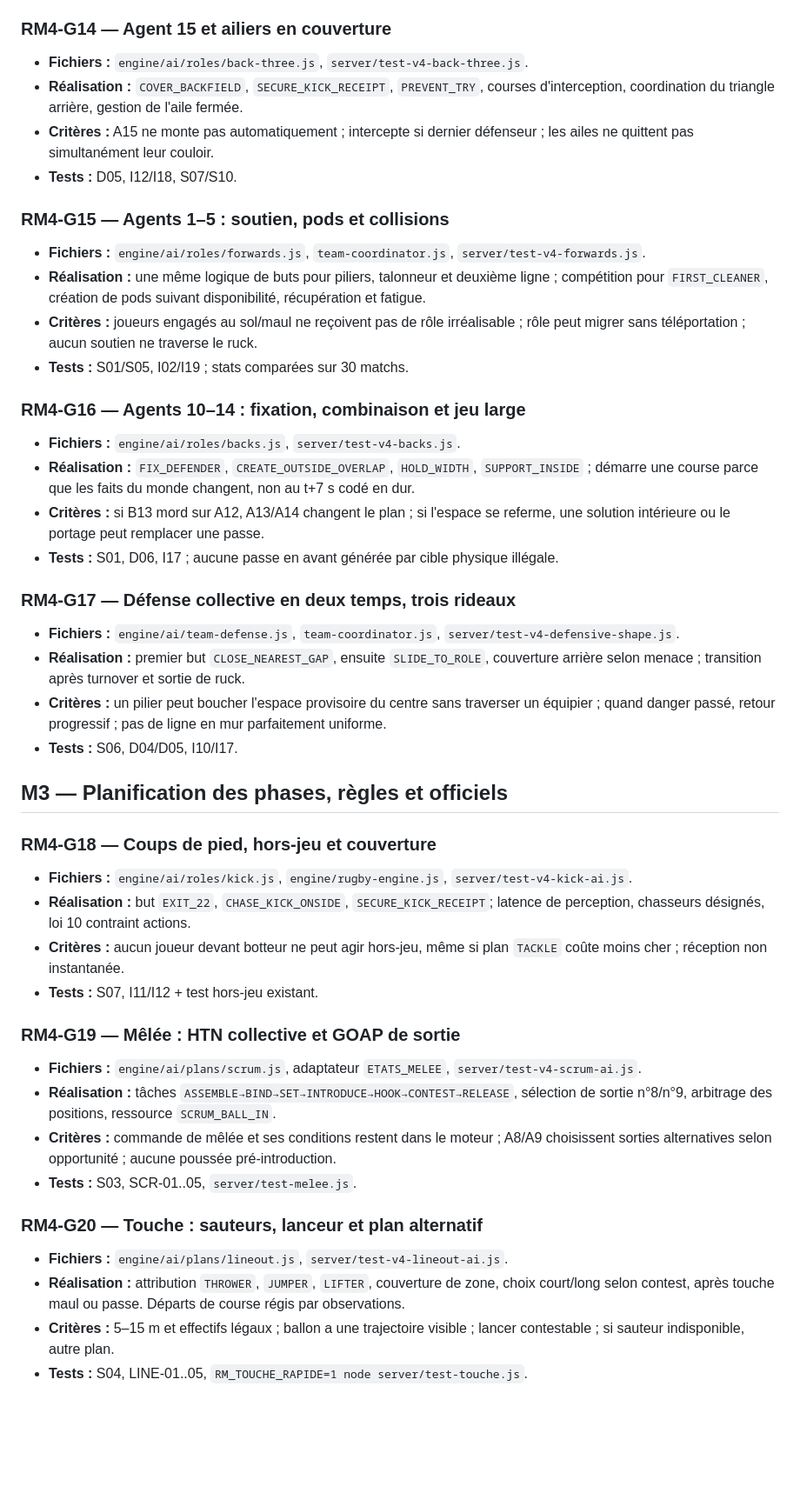
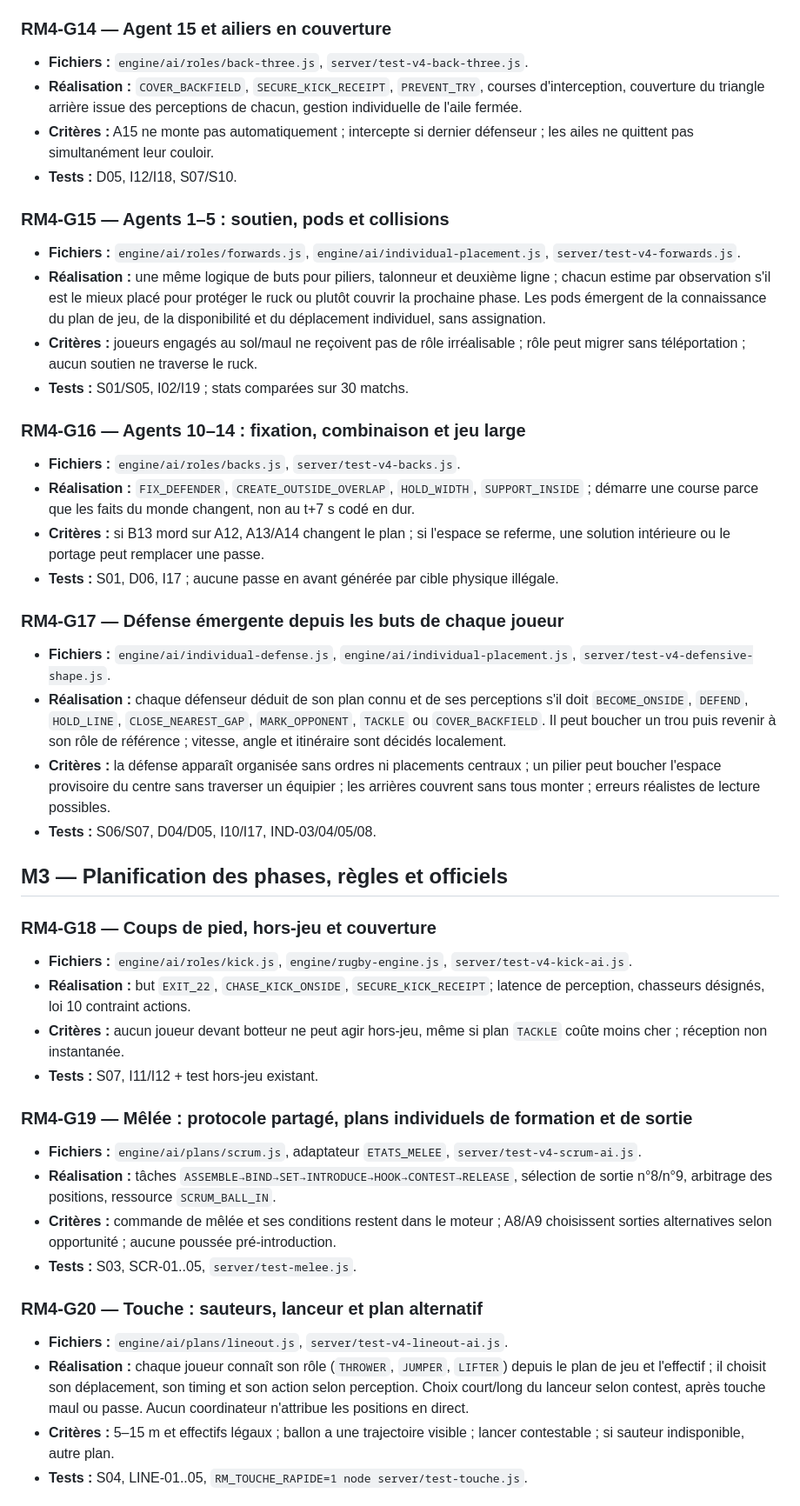
Before and after one commit to sebadiaz/Rugby.-Manager, a Markdown page: docs/SIMULATION_V4/PLAN_CLAUDE_CODE.md, the part around one of its changes. Shown at 87% size. Rendered like a GitHub page; blank space fills up the shorter version.

Commit message:
docs(plan): remplacer la coordination centrale par des buts et mouvements individuels

```diff
--- a/docs/SIMULATION_V4/PLAN_CLAUDE_CODE.md
+++ b/docs/SIMULATION_V4/PLAN_CLAUDE_CODE.md
@@ -143,14 +145,14 @@ Les tâches G00 et G01 sont **commencées comme références/documentation** ; l
 ### RM4-G14 — Agent 15 et ailiers en couverture
 
 - **Fichiers :** `engine/ai/roles/back-three.js`, `server/test-v4-back-three.js`.
-- **Réalisation :** `COVER_BACKFIELD`, `SECURE_KICK_RECEIPT`, `PREVENT_TRY`, courses d'interception, coordination du triangle arrière, gestion de l'aile fermée.
+- **Réalisation :** `COVER_BACKFIELD`, `SECURE_KICK_RECEIPT`, `PREVENT_TRY`, courses d'interception, couverture du triangle arrière issue des perceptions de chacun, gestion individuelle de l'aile fermée.
 - **Critères :** A15 ne monte pas automatiquement ; intercepte si dernier défenseur ; les ailes ne quittent pas simultanément leur couloir.
 - **Tests :** D05, I12/I18, S07/S10.
 
 ### RM4-G15 — Agents 1–5 : soutien, pods et collisions
 
-- **Fichiers :** `engine/ai/roles/forwards.js`, `team-coordinator.js`, `server/test-v4-forwards.js`.
-- **Réalisation :** une même logique de buts pour piliers, talonneur et deuxième ligne ; compétition pour `FIRST_CLEANER`, création de pods suivant disponibilité, récupération et fatigue.
+- **Fichiers :** `engine/ai/roles/forwards.js`, `engine/ai/individual-placement.js`, `server/test-v4-forwards.js`.
+- **Réalisation :** une même logique de buts pour piliers, talonneur et deuxième ligne ; chacun estime par observation s'il est le mieux placé pour protéger le ruck ou plutôt couvrir la prochaine phase. Les pods émergent de la connaissance du plan de jeu, de la disponibilité et du déplacement individuel, sans assignation.
 - **Critères :** joueurs engagés au sol/maul ne reçoivent pas de rôle irréalisable ; rôle peut migrer sans téléportation ; aucun soutien ne traverse le ruck.
 - **Tests :** S01/S05, I02/I19 ; stats comparées sur 30 matchs.
 
@@ -161,12 +163,12 @@ Les tâches G00 et G01 sont **commencées comme références/documentation** ; l
 - **Critères :** si B13 mord sur A12, A13/A14 changent le plan ; si l'espace se referme, une solution intérieure ou le portage peut remplacer une passe.
 - **Tests :** S01, D06, I17 ; aucune passe en avant générée par cible physique illégale.
 
-### RM4-G17 — Défense collective en deux temps, trois rideaux
+### RM4-G17 — Défense émergente depuis les buts de chaque joueur
 
-- **Fichiers :** `engine/ai/team-defense.js`, `team-coordinator.js`, `server/test-v4-defensive-shape.js`.
-- **Réalisation :** premier but `CLOSE_NEAREST_GAP`, ensuite `SLIDE_TO_ROLE`, couverture arrière selon menace ; transition après turnover et sortie de ruck.
-- **Critères :** un pilier peut boucher l'espace provisoire du centre sans traverser un équipier ; quand danger passé, retour progressif ; pas de ligne en mur parfaitement uniforme.
-- **Tests :** S06, D04/D05, I10/I17.
+- **Fichiers :** `engine/ai/individual-defense.js`, `engine/ai/individual-placement.js`, `server/test-v4-defensive-shape.js`.
+- **Réalisation :** chaque défenseur déduit de son plan connu et de ses perceptions s'il doit `BECOME_ONSIDE`, `DEFEND`, `HOLD_LINE`, `CLOSE_NEAREST_GAP`, `MARK_OPPONENT`, `TACKLE` ou `COVER_BACKFIELD`. Il peut boucher un trou puis revenir à son rôle de référence ; vitesse, angle et itinéraire sont décidés localement.
+- **Critères :** la défense apparaît organisée sans ordres ni placements centraux ; un pilier peut boucher l'espace provisoire du centre sans traverser un équipier ; les arrières couvrent sans tous monter ; erreurs réalistes de lecture possibles.
+- **Tests :** S06/S07, D04/D05, I10/I17, IND-03/04/05/08.
 
 ## M3 — Planification des phases, règles et officiels
 
@@ -177,7 +179,7 @@ Les tâches G00 et G01 sont **commencées comme références/documentation** ; l
 - **Critères :** aucun joueur devant botteur ne peut agir hors-jeu, même si plan `TACKLE` coûte moins cher ; réception non instantanée.
 - **Tests :** S07, I11/I12 + test hors-jeu existant.
 
-### RM4-G19 — Mêlée : HTN collective et GOAP de sortie
+### RM4-G19 — Mêlée : protocole partagé, plans individuels de formation et de sortie
 
 - **Fichiers :** `engine/ai/plans/scrum.js`, adaptateur `ETATS_MELEE`, `server/test-v4-scrum-ai.js`.
 - **Réalisation :** tâches `ASSEMBLE→BIND→SET→INTRODUCE→HOOK→CONTEST→RELEASE`, sélection de sortie n°8/n°9, arbitrage des positions, ressource `SCRUM_BALL_IN`.
@@ -187,7 +189,7 @@ Les tâches G00 et G01 sont **commencées comme références/documentation** ; l
 ### RM4-G20 — Touche : sauteurs, lanceur et plan alternatif
 
 - **Fichiers :** `engine/ai/plans/lineout.js`, `server/test-v4-lineout-ai.js`.
-- **Réalisation :** attribution `THROWER`, `JUMPER`, `LIFTER`, couverture de zone, choix court/long selon contest, après touche maul ou passe. Départs de course régis par observations.
+- **Réalisation :** chaque joueur connaît son rôle (`THROWER`, `JUMPER`, `LIFTER`) depuis le plan de jeu et l'effectif ; il choisit son déplacement, son timing et son action selon perception. Choix court/long du lanceur selon contest, après touche maul ou passe. Aucun coordinateur n'attribue les positions en direct.
 - **Critères :** 5–15 m et effectifs légaux ; ballon a une trajectoire visible ; lancer contestable ; si sauteur indisponible, autre plan.
 - **Tests :** S04, LINE-01..05, `RM_TOUCHE_RAPIDE=1 node server/test-touche.js`.
 
```
Also changed, not shown: other parts of docs/SIMULATION_V4/PLAN_CLAUDE_CODE.md (+15 -13 lines).
